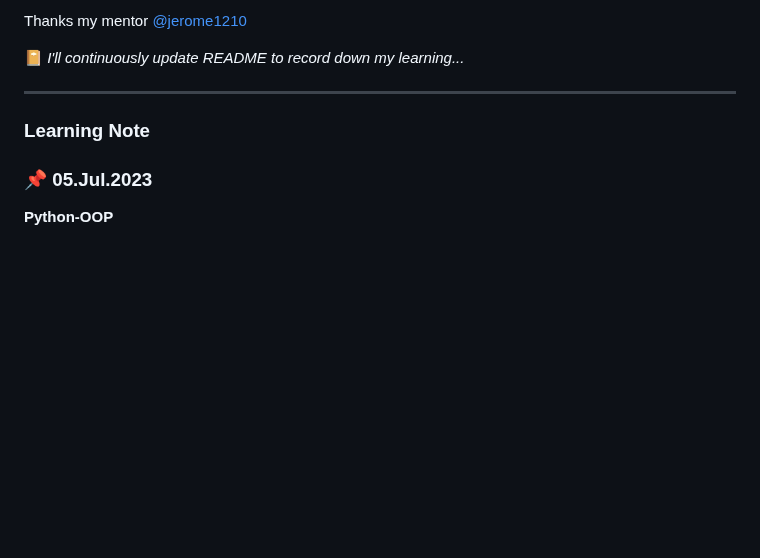
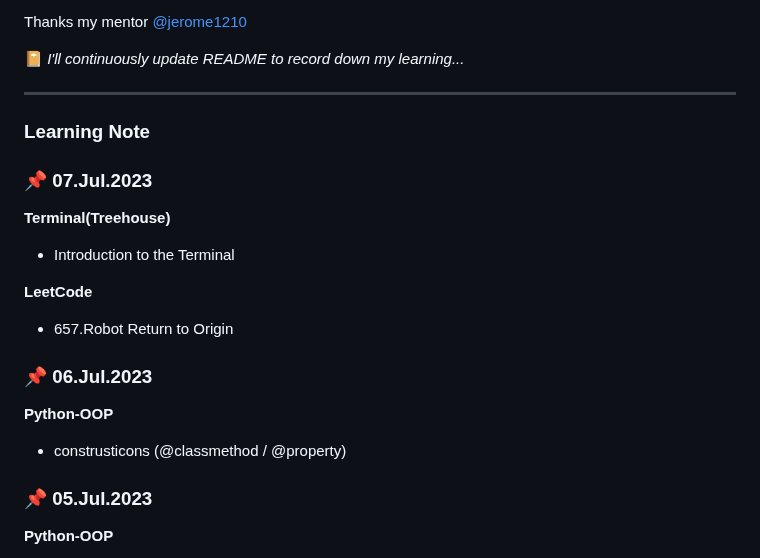
Before and after one commit to rubywu0604/learningNote, a Markdown page: README.md, the part around the change. GitHub-like rendering; blank space fills up the shorter version.

Commit message:
7/6.7/7 daily update

```diff
--- a/README.md
+++ b/README.md
@@ -21,6 +21,17 @@ Thanks my mentor [@jerome1210](https://github.com/Jerome1210)
 ___
 
 ### Learning Note
+### :pushpin: 07.Jul.2023
+**Terminal(Treehouse)**
+- Introduction to the Terminal
+
+**LeetCode**
+- 657.Robot Return to Origin
+
+### :pushpin: 06.Jul.2023
+**Python-OOP**
+- construsticons (@classmethod / @property)
+
 ### :pushpin: 05.Jul.2023
 **Python-OOP**
 - setattr() / getattr()
```
